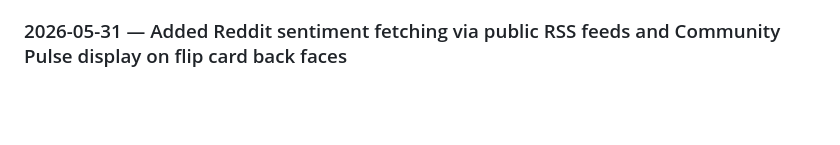
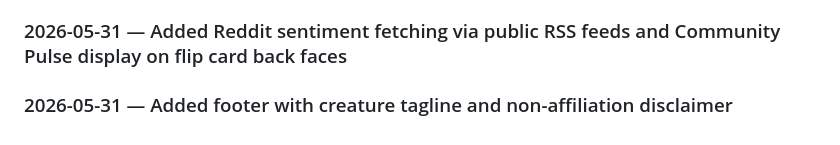
Before and after one commit to sr0binson/company-tracker, a Markdown page: PROMPTS.md, the part around the change. Rendered like a GitHub page; blank space fills up the shorter version.

Commit message:
log footer prompt

```diff
--- a/PROMPTS.md
+++ b/PROMPTS.md
@@ -215,3 +215,5 @@ Fixed 3 bugs in generate_html.py: (1) company tag pill spanning full card width,
 - Could be a small toggle or dropdown on each release card
 
 ### 2026-05-31 — Added Reddit sentiment fetching via public RSS feeds and Community Pulse display on flip card back faces
+
+### 2026-05-31 — Added footer with creature tagline and non-affiliation disclaimer
```
